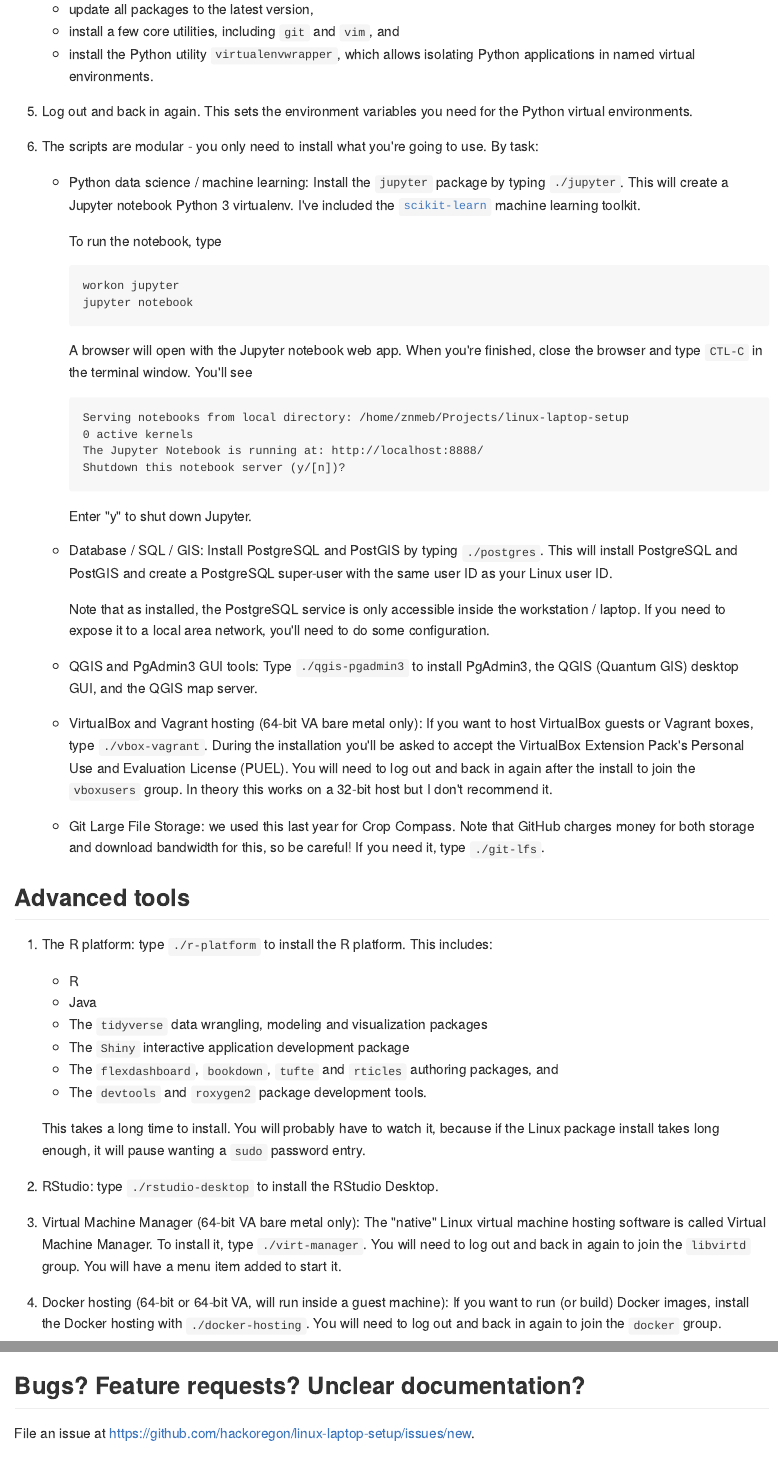
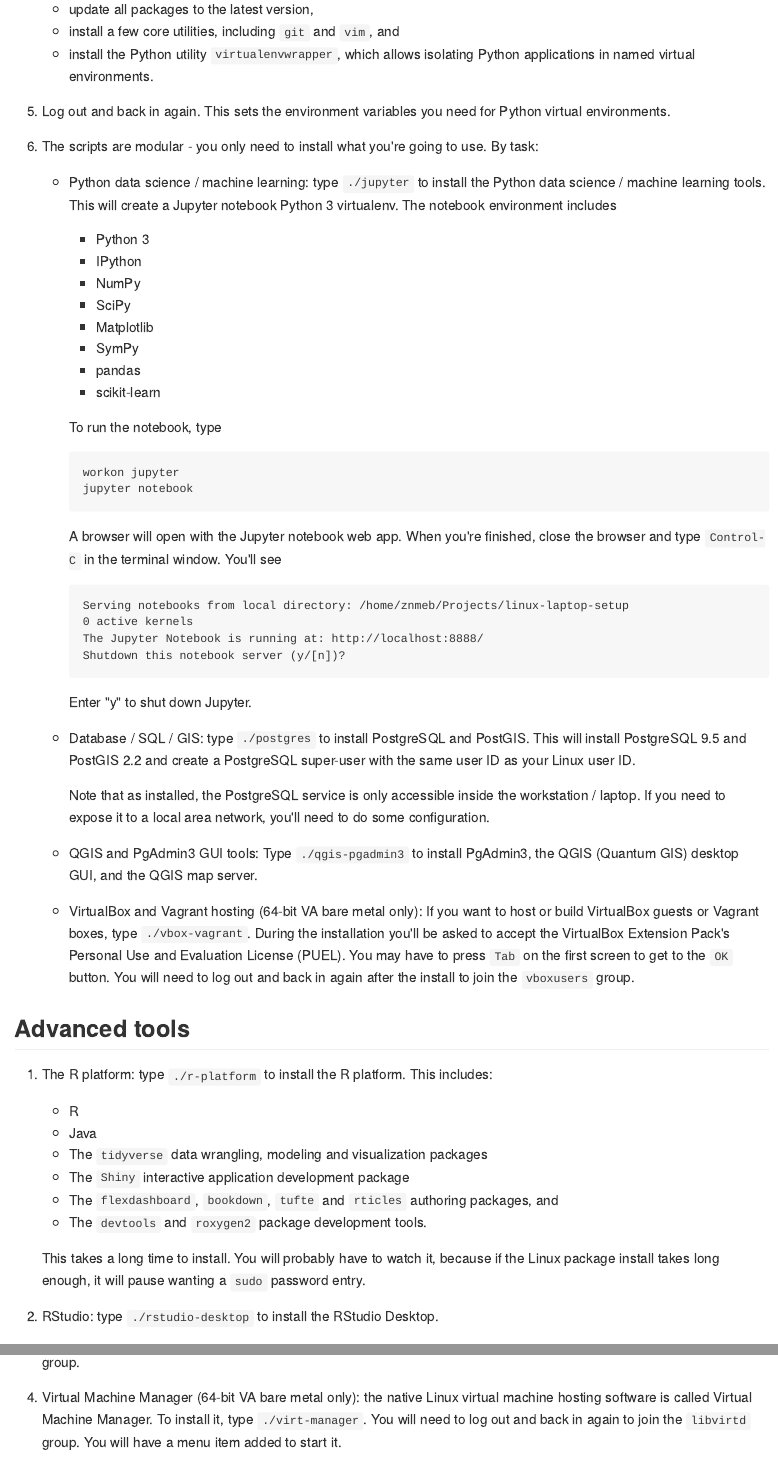
Before and after one commit to hackoregon/linux-laptop-setup, an R Markdown document (README.Rmd): the page in a window 1100 px wide, from 1900 px down, and a second part further down, joined at a grey line. The pictures show the output file README.md that the author committed with the source, drawn offline in the style of GitHub.

Commit message:
doc cleanup

````diff
--- a/README.Rmd
+++ b/README.Rmd
@@ -48,9 +47,17 @@ You'll need wall power and a reliable internet connection. Coffee shop WiFi can
     * update all packages to the latest version,
     * install a few core utilities, including `git` and `vim`, and
     * install the Python utility `virtualenvwrapper`, which allows isolating Python applications in named virtual environments.
-4. Log out and back in again. This sets the environment variables you need for the Python virtual environments.
+4. Log out and back in again. This sets the environment variables you need for Python virtual environments.
 5. The scripts are modular - you only need to install what you're going to use. By task:
-    * Python data science / machine learning: Install the `jupyter` package by typing `./jupyter`. This will create a Jupyter notebook Python 3 virtualenv. I've included the [`scikit-learn`](http://scikit-learn.org/stable/) machine learning toolkit.
+    * Python data science / machine learning: type `./jupyter` to install the Python data science / machine learning tools. This will create a Jupyter notebook Python 3 virtualenv. The notebook environment includes
+        * Python 3
+        * IPython
+        * NumPy
+        * SciPy
+        * Matplotlib
+        * SymPy
+        * pandas
+        * scikit-learn
 
         To run the notebook, type
         ```
@@ -58,7 +65,7 @@ You'll need wall power and a reliable internet connection. Coffee shop WiFi can
         jupyter notebook
         ```
 
-        A browser will open with the Jupyter notebook web app. When you're finished, close the browser and type `CTL-C` in the terminal window. You'll see
+        A browser will open with the Jupyter notebook web app. When you're finished, close the browser and type `Control-C` in the terminal window. You'll see
 
         ```
         Serving notebooks from local directory: /home/znmeb/Projects/linux-laptop-setup
@@ -68,12 +75,13 @@ You'll need wall power and a reliable internet connection. Coffee shop WiFi can
         ```
 
         Enter "y" to shut down Jupyter.
-    * Database / SQL / GIS: Install PostgreSQL and PostGIS by typing `./postgres`. This will install PostgreSQL and PostGIS and create a PostgreSQL super-user with the same user ID as your Linux user ID.
+    * Database / SQL / GIS: type `./postgres` to install PostgreSQL and PostGIS. This will install PostgreSQL 9.5 and PostGIS 2.2 and create a PostgreSQL super-user with the same user ID as your Linux user ID.
 
         Note that as installed, the PostgreSQL service is only accessible inside the workstation / laptop. If you need to expose it to a local area network, you'll need to do some configuration.
     * QGIS and PgAdmin3 GUI tools: Type `./qgis-pgadmin3` to install PgAdmin3, the QGIS (Quantum GIS) desktop GUI, and the QGIS map server.
-    * VirtualBox and Vagrant hosting (64-bit VA bare metal only): If you want to host VirtualBox guests or Vagrant boxes, type `./vbox-vagrant`. During the installation you'll be asked to accept the VirtualBox Extension Pack's Personal Use and Evaluation License (PUEL). You will need to log out and back in again after the install to join the `vboxusers` group. In theory this works on a 32-bit host but I don't recommend it.
-    * Git Large File Storage: we used this last year for Crop Compass. Note that GitHub charges money for both storage and download bandwidth for this, so be careful! If you need it, type `./git-lfs`.
+    * VirtualBox and Vagrant hosting (64-bit VA bare metal only): If you want to host or build VirtualBox guests or Vagrant boxes, type `./vbox-vagrant`.
+        During the installation you'll be asked to accept the VirtualBox Extension Pack's Personal Use and Evaluation License (PUEL). You may have to press `Tab` on the first screen to get to the `OK` button.
+        You will need to log out and back in again after the install to join the `vboxusers` group.
 
 ## Advanced tools
 1. The R platform: type `./r-platform` to install the R platform. This includes:
@@ -88,5 +96,3 @@ You'll need wall power and a reliable internet connection. Coffee shop WiFi can
     This takes a long time to install. You will probably have to watch it, because if the Linux package install takes long enough, it will pause wanting a `sudo` password entry.
 
 2. RStudio: type `./rstudio-desktop` to install the RStudio Desktop.
-3. Virtual Machine Manager (64-bit VA bare metal only): The "native" Linux virtual machine hosting software is called Virtual Machine Manager. To install it, type `./virt-manager`. You will need to log out and back in again to join the `libvirtd` group. You will have a menu item added to start it.
-4. Docker hosting (64-bit or 64-bit VA, will run inside a guest machine): If you want to run (or build) Docker images, install the Docker hosting with `./docker-hosting`. You will need to log out and back in again to join the `docker` group.
@@ -92,0 +100 @@ You'll need wall power and a reliable internet connection. Coffee shop WiFi can
+3. Virtual Machine Manager (64-bit VA bare metal only): the native Linux virtual machine hosting software is called Virtual Machine Manager. To install it, type `./virt-manager`. You will need to log out and back in again to join the `libvirtd` group. You will have a menu item added to start it.
````
Also changed, not shown: README.md, README.Rmd (19 more changed lines).
